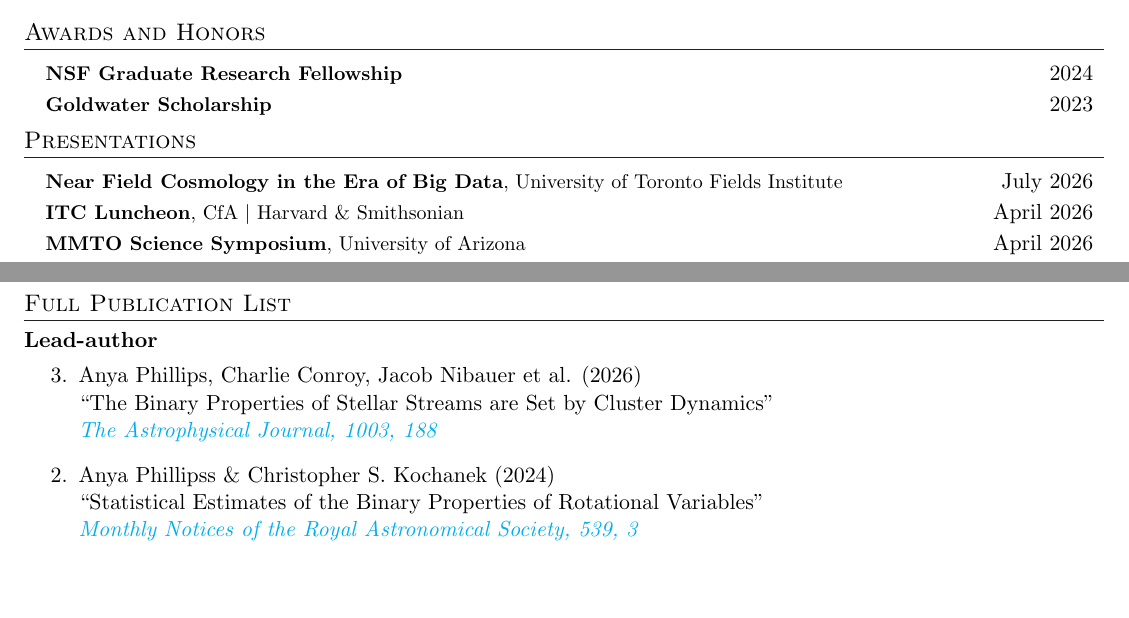
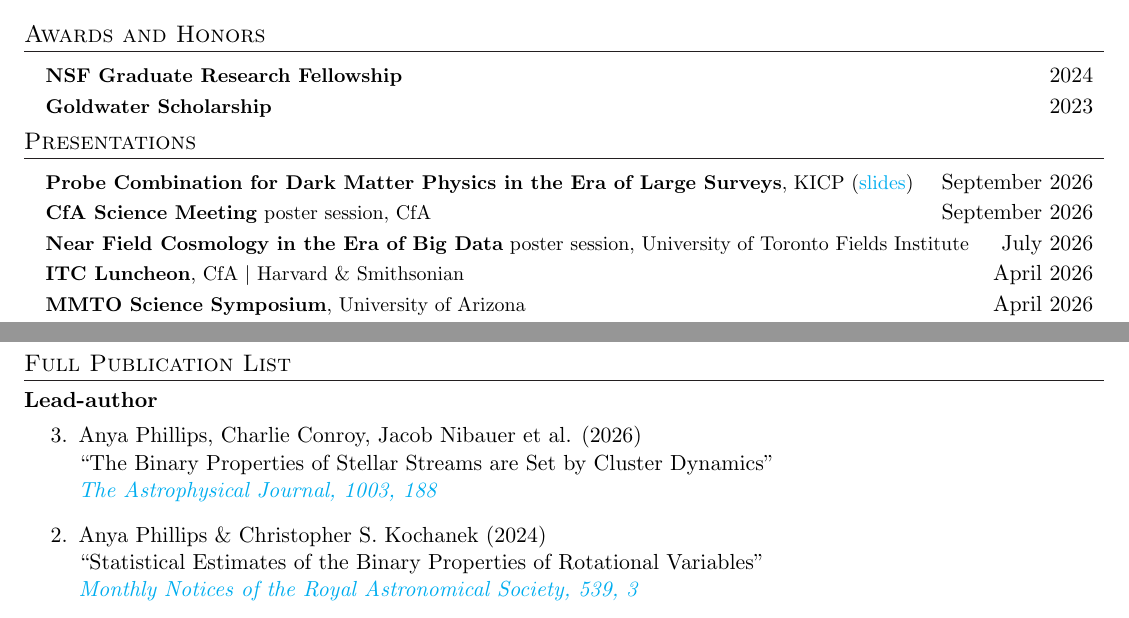
Before and after one commit to anya-m-phillips/anya-m-phillips.github.io, a LaTeX document (files/main.tex): two parts of pages 1 and 2 of 2, joined at a grey line, cut so that both start at the same text, the shorter picture padded with empty space. Compiled offline with pdfLaTeX.

Commit message:
update cv

```diff
--- a/files/main.tex
+++ b/files/main.tex
@@ -319,7 +319,11 @@
 \section{Presentations}
  \resumeSubHeadingListStart
         \resumeProjectHeading
-          {\textbf{Near Field Cosmology in the Era of Big Data}, University of Toronto Fields Institute}{July 2026}
+          {\textbf{Probe Combination for Dark Matter Physics in the Era of Large Surveys}, KICP (\textcolor{cyan}{\href{https://indico.uchicago.edu/event/580/contributions/2503/}{slides}})}{September 2026}
+        \resumeProjectHeading
+          {\textbf{CfA Science Meeting} poster session, CfA}{September 2026}
+        \resumeProjectHeading
+          {\textbf{Near Field Cosmology in the Era of Big Data} poster session, University of Toronto Fields Institute}{July 2026}
 
         \resumeProjectHeading
           {\textbf{ITC Luncheon}, CfA $|$ Harvard \& Smithsonian}{April 2026}
@@ -427,7 +431,7 @@
   \item Anya Phillips, Charlie Conroy, Jacob Nibauer et al. (2026)\\
   ``The Binary Properties of Stellar Streams are Set by Cluster Dynamics"\\
   \emph{\href{https://iopscience.iop.org/article/10.3847/1538-4357/ae680b}{\textcolor{cyan}{The Astrophysical Journal, 1003, 188}}}
-  \item Anya Phillipss \& Christopher S. Kochanek (2024)\\
+  \item Anya Phillips \& Christopher S. Kochanek (2024)\\
   ``Statistical Estimates of the Binary Properties of Rotational Variables''\\
   \emph{\href{https://doi.org/10.1093/mnras/staf634}{\textcolor{cyan}{Monthly Notices of the Royal Astronomical Society, 539, 3}}}
   \item Anya Phillips, Christopher S. Kochanek, Tharindu Jayasinghe et al. (2023)\\
```
Also changed, not shown: _pages/cv.md (+1 -1 lines), files/main.pdf, 3 other files.
